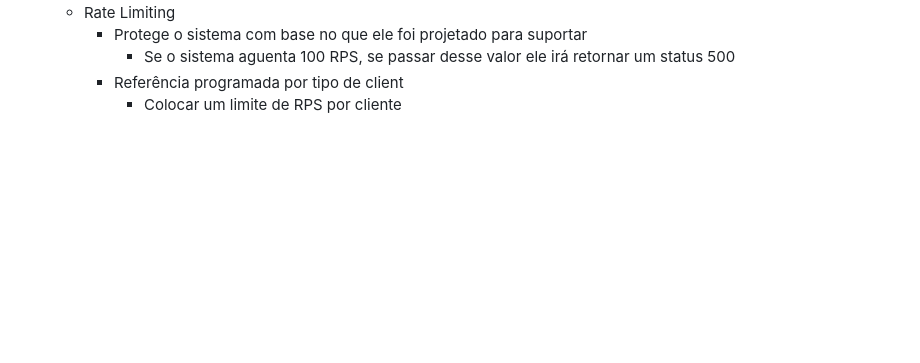
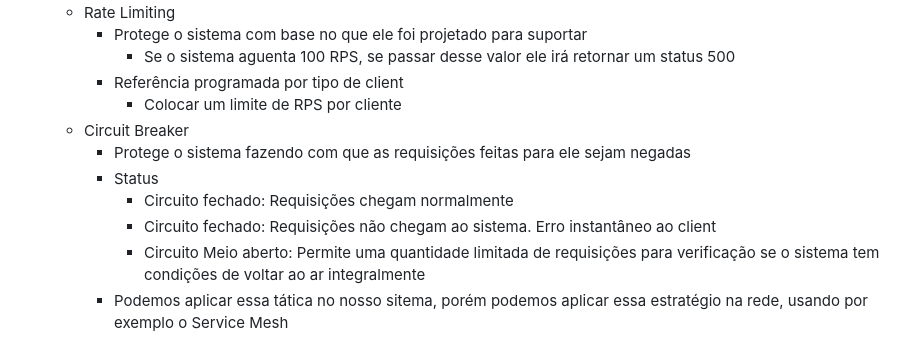
Before and after one commit to rodolfosouzamenezes/full-cycle, a Markdown page: arquiterura/README.md, the part around the change. GitHub-like rendering; blank space fills up the shorter version.

Commit message:
arquitetura:  circuit breaker

```diff
--- a/arquiterura/README.md
+++ b/arquiterura/README.md
@@ -223,3 +223,10 @@ Resiliência é o conjunto de estratégias adotadas intencionalmente para a _ada
       - Se o sistema aguenta 100 RPS, se passar desse valor ele irá retornar um status 500
     - Referência programada por tipo de client
       - Colocar um limite de RPS por cliente
+  - Circuit Breaker
+    - Protege o sistema fazendo com que as requisições feitas para ele sejam negadas
+    - Status
+      - Circuito fechado: Requisições chegam normalmente
+      - Circuito fechado: Requisições não chegam ao sistema. Erro instantâneo ao client
+      - Circuito Meio aberto: Permite uma quantidade limitada de requisições para verificação se o sistema tem condições de voltar ao ar integralmente
+    - Podemos aplicar essa tática no nosso sitema, porém podemos aplicar essa estratégio na rede, usando por exemplo o Service Mesh
```
